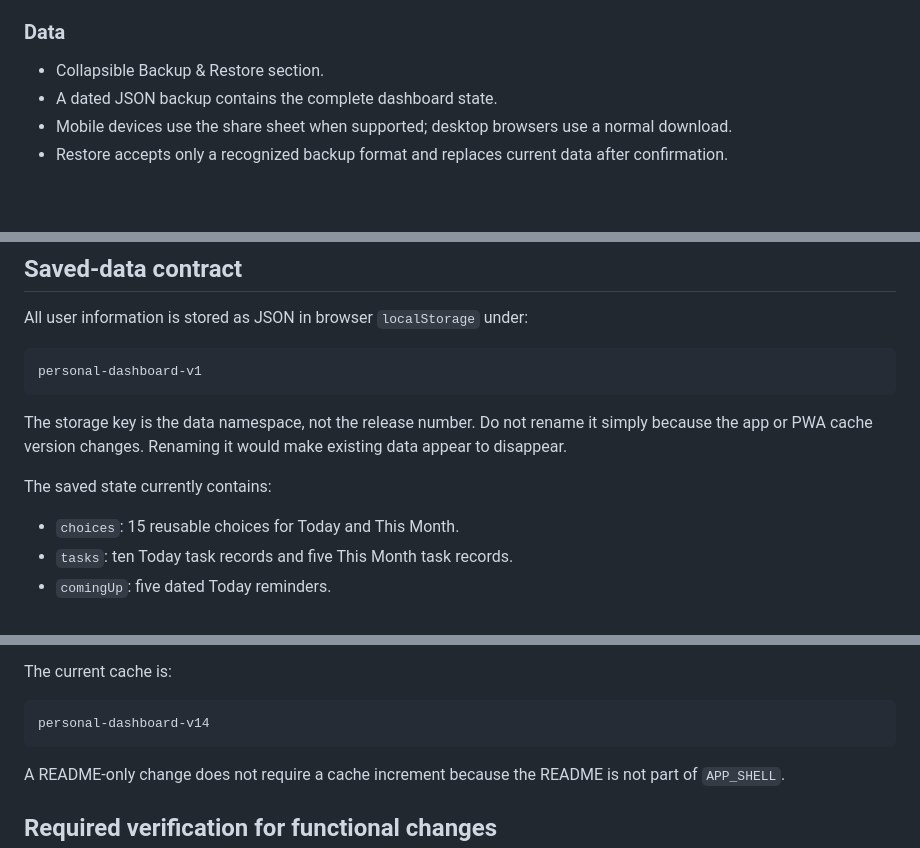
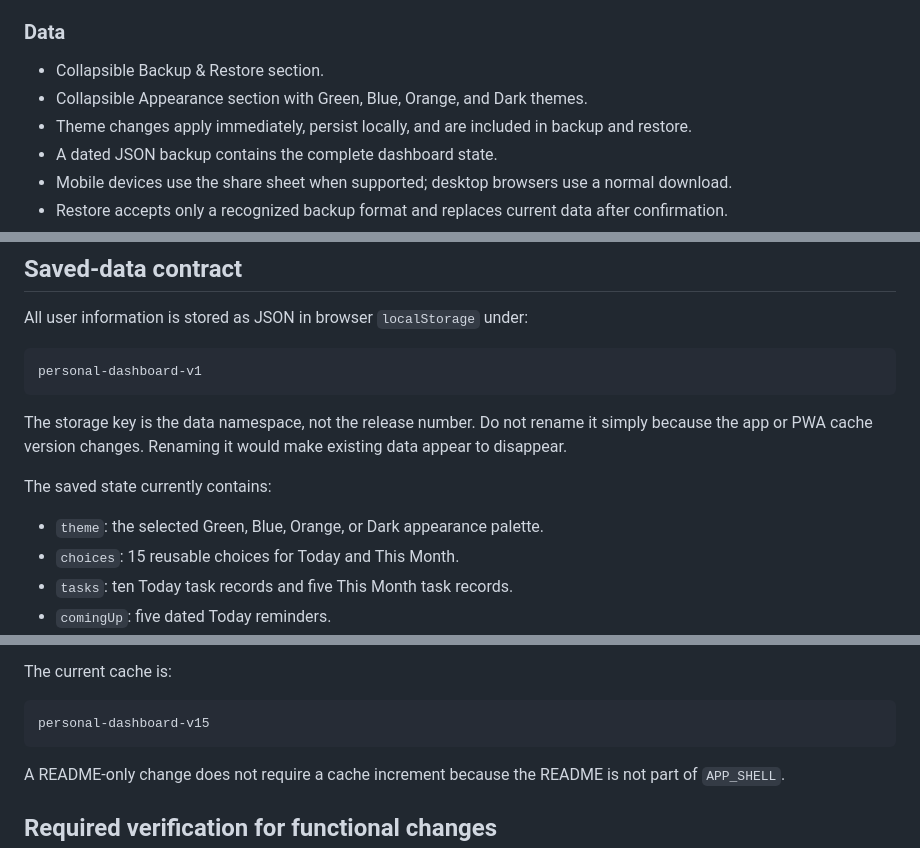
Before and after one commit to ErikEhresman-ST1987/personal-dashboard, a Markdown page: README.md, 3 parts joined by grey strips. Drawn GitHub-style; blank space fills up the shorter version.

Commit message:
Document dashboard appearance themes

````diff
--- a/README.md
+++ b/README.md
@@ -58,6 +58,8 @@ A calm, mobile-first personal organizer built with plain HTML, CSS, and JavaScri
 ### Data
 
 - Collapsible Backup & Restore section.
+- Collapsible Appearance section with Green, Blue, Orange, and Dark themes.
+- Theme changes apply immediately, persist locally, and are included in backup and restore.
 - A dated JSON backup contains the complete dashboard state.
 - Mobile devices use the share sheet when supported; desktop browsers use a normal download.
 - Restore accepts only a recognized backup format and replaces current data after confirmation.
@@ -90,6 +92,7 @@ The storage key is the data namespace, not the release number. Do not rename it
 
 The saved state currently contains:
 
+- `theme`: the selected Green, Blue, Orange, or Dark appearance palette.
 - `choices`: 15 reusable choices for Today and This Month.
 - `tasks`: ten Today task records and five This Month task records.
 - `comingUp`: five dated Today reminders.
@@ -136,7 +139,7 @@ When an app-shell file changes:
 The current cache is:
 
 ```text
-personal-dashboard-v14
+personal-dashboard-v15
 ```
 
 A README-only change does not require a cache increment because the README is not part of `APP_SHELL`.
````
